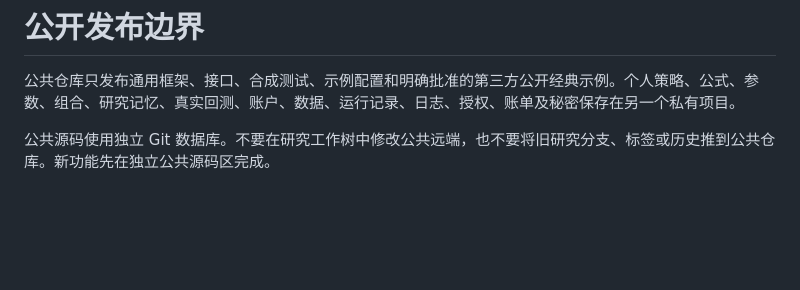
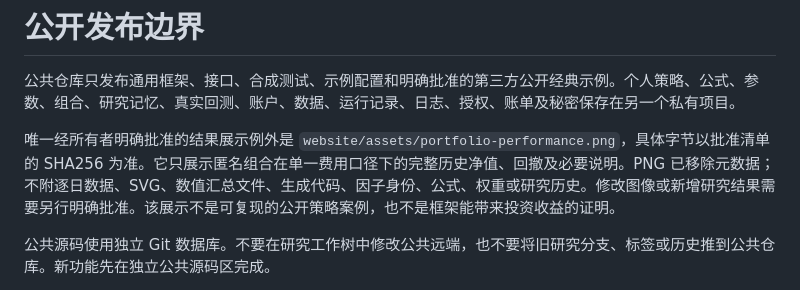
Before and after one commit to Yanxxzz/quantfactra, a Markdown page: docs/publication.md, the part around the change. Rendered like a GitHub page; blank space fills up the shorter version.

```diff
--- a/docs/publication.md
+++ b/docs/publication.md
@@ -1,6 +1,8 @@
 # 公开发布边界
 
 公共仓库只发布通用框架、接口、合成测试、示例配置和明确批准的第三方公开经典示例。个人策略、公式、参数、组合、研究记忆、真实回测、账户、数据、运行记录、日志、授权、账单及秘密保存在另一个私有项目。
+
+唯一经所有者明确批准的结果展示例外是 `website/assets/portfolio-performance.png`，具体字节以批准清单的 SHA256 为准。它只展示匿名组合在单一费用口径下的完整历史净值、回撤及必要说明。PNG 已移除元数据；不附逐日数据、SVG、数值汇总文件、生成代码、因子身份、公式、权重或研究历史。修改图像或新增研究结果需要另行明确批准。该展示不是可复现的公开策略案例，也不是框架能带来投资收益的证明。
 
 公共源码使用独立 Git 数据库。不要在研究工作树中修改公共远端，也不要将旧研究分支、标签或历史推到公共仓库。新功能先在独立公共源码区完成。
 
```
Also changed, not shown: AGENTS.md (+1 -0 lines), README.md (+11 -1 lines), website/assets/portfolio-performance.png (added), 4 other files.
